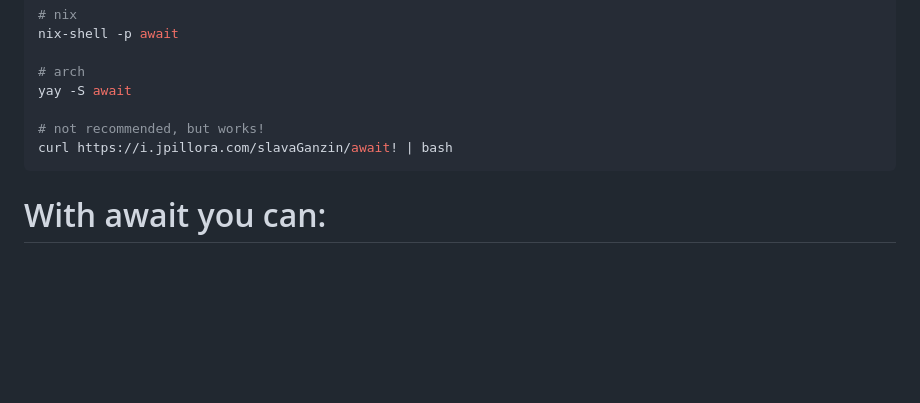
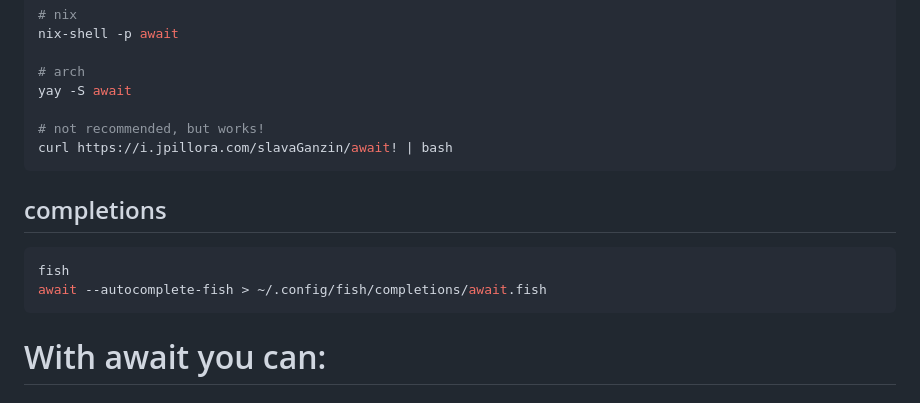
Before and after one commit to slavaGanzin/await, a Markdown page: README.md, the part around the change. Rendered like a GitHub page; blank space fills up the shorter version.

Commit message:
Added fish shell autocompletion for await command.

````diff
--- a/README.md
+++ b/README.md
@@ -19,6 +19,12 @@ yay -S await
 
 # not recommended, but works!
 curl https://i.jpillora.com/slavaGanzin/await! | bash
+```
+
+## completions
+```bash
+fish
+await --autocomplete-fish > ~/.config/fish/completions/await.fish
 ```
 
 # With await you can:
````
